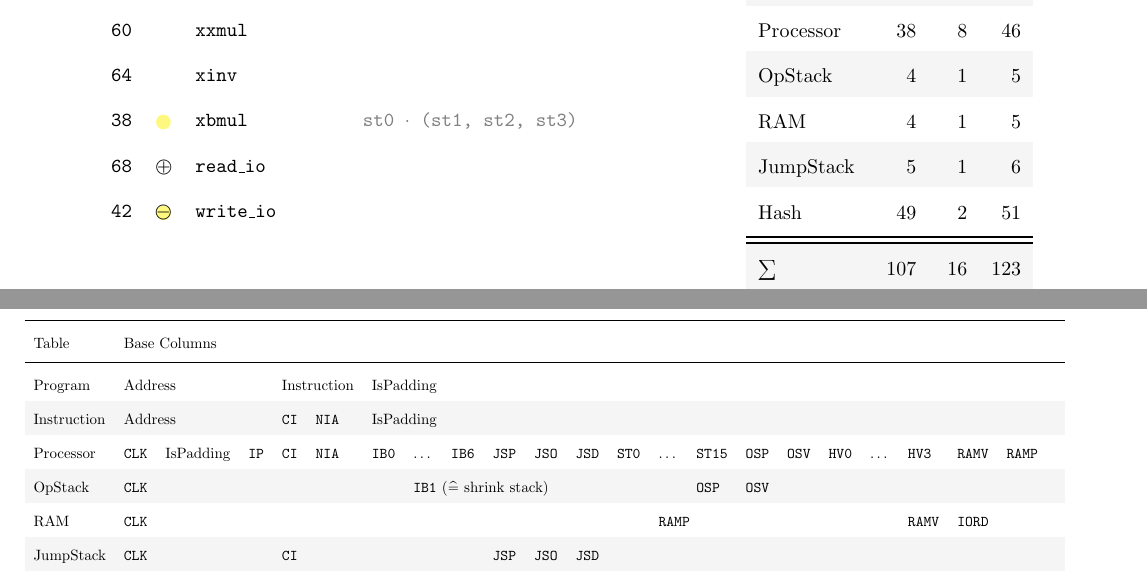
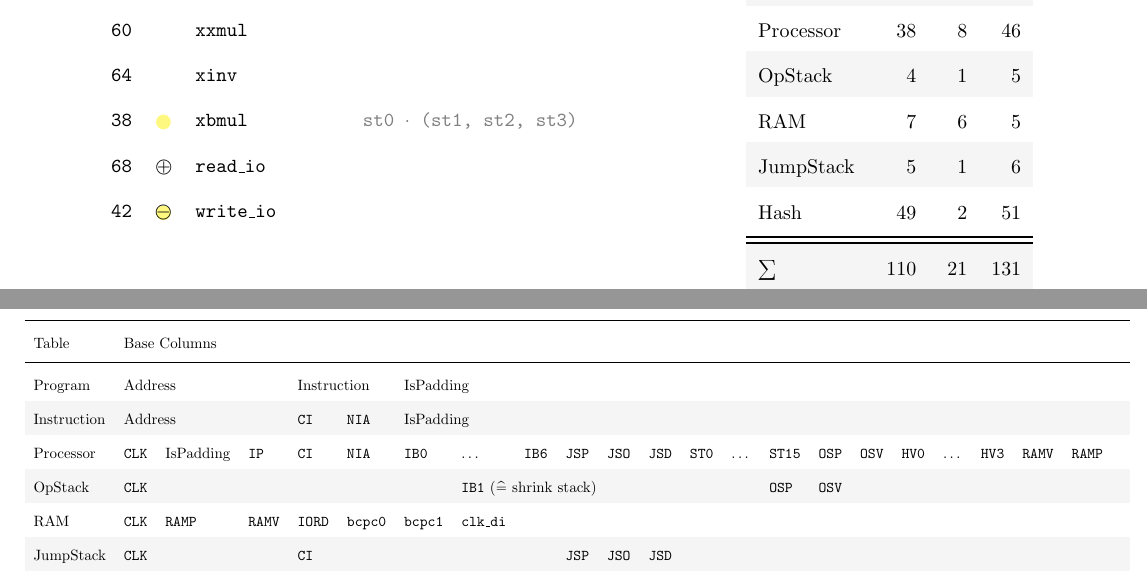
Before and after one commit to TritonVM/triton-vm, a LaTeX document (specification/cheatsheet.tex): two parts of pages 1 and 2 of 2, joined at a grey line, cut so that both start at the same text. Compiled offline with pdfLaTeX.

Commit message:
update cheatsheet wrt ram table

```diff
--- a/specification/cheatsheet.tex
+++ b/specification/cheatsheet.tex
@@ -131,10 +131,10 @@
         Instruction &    4 &   2 &      6 \\
         Processor   &   38 &   8 &     46 \\
         OpStack     &    4 &   1 &      5 \\
-        RAM         &    4 &   1 &      5 \\
+        RAM         &    7 &   6 &      5 \\
         JumpStack   &    5 &   1 &      6 \\
         Hash        &   49 &   2 &     51 \\ \bottomrule\bottomrule
-        $\sum$      &  107 &  16 &    123
+        $\sum$      &  110 &  21 &    131
     \end{tabular}
 \end{minipage}
 
@@ -149,7 +149,7 @@
     Instruction & \multicolumn{3}{l}{Address}            & \texttt{CI} & \texttt{NIA}      & \multicolumn{3}{l}{IsPadding}       &              &                         &              &              &       &               &              &                         &              &       &               &               & &          \\
     Processor   & \texttt{CLK} & IsPadding & \texttt{IP} & \texttt{CI} & \texttt{NIA}      & \texttt{IB0} & \dots & \texttt{IB6} & \texttt{JSP} & \texttt{JSO}            & \texttt{JSD} & \texttt{ST0} & \dots & \texttt{ST15} & \texttt{OSP} & \texttt{OSV}            & \texttt{HV0} & \dots & \texttt{HV3}  & \texttt{RAMV} & \texttt{RAMP} &          \\
     OpStack     & \texttt{CLK} &           &             &             &                   &              & \multicolumn{4}{l}{\texttt{IB1} ($\widehat{=}$ shrink stack)} &              &              &       & \texttt{OSP}  & \texttt{OSV} &                         &              &       &               &               & &          \\
-    RAM         & \texttt{CLK} &           &             &             &                   &              &       &              &              &                         &              &              & \multicolumn{4}{l}{\texttt{RAMP}} &              &       & \texttt{RAMV} & \texttt{IORD} & &          \\
+    RAM         & \texttt{CLK} & \texttt{RAMP} & \texttt{RAMV} & \texttt{IORD} & \texttt{bcpc0} & \texttt{bcpc1} & \texttt{clk\_di} &         \\
     JumpStack   & \texttt{CLK} &           &             & \texttt{CI} &                   &              &       &              & \texttt{JSP} & \texttt{JSO}            & \texttt{JSD} &              &       &               &              &                         &              &       &               &               & &          \\
     Hash        & \multicolumn{4}{l}{RoundNumber}                      &                   &              &       &              &              &                         &              & \texttt{ST0} & \dots & \texttt{ST15} & \multicolumn{3}{l}{\texttt{CONSTANT0A}}               & \dots & \multicolumn{3}{l}{\texttt{CONSTANT15B}} \\ \bottomrule
 \end{tabular}
```
Also changed, not shown: specification/cheatsheet.pdf.
